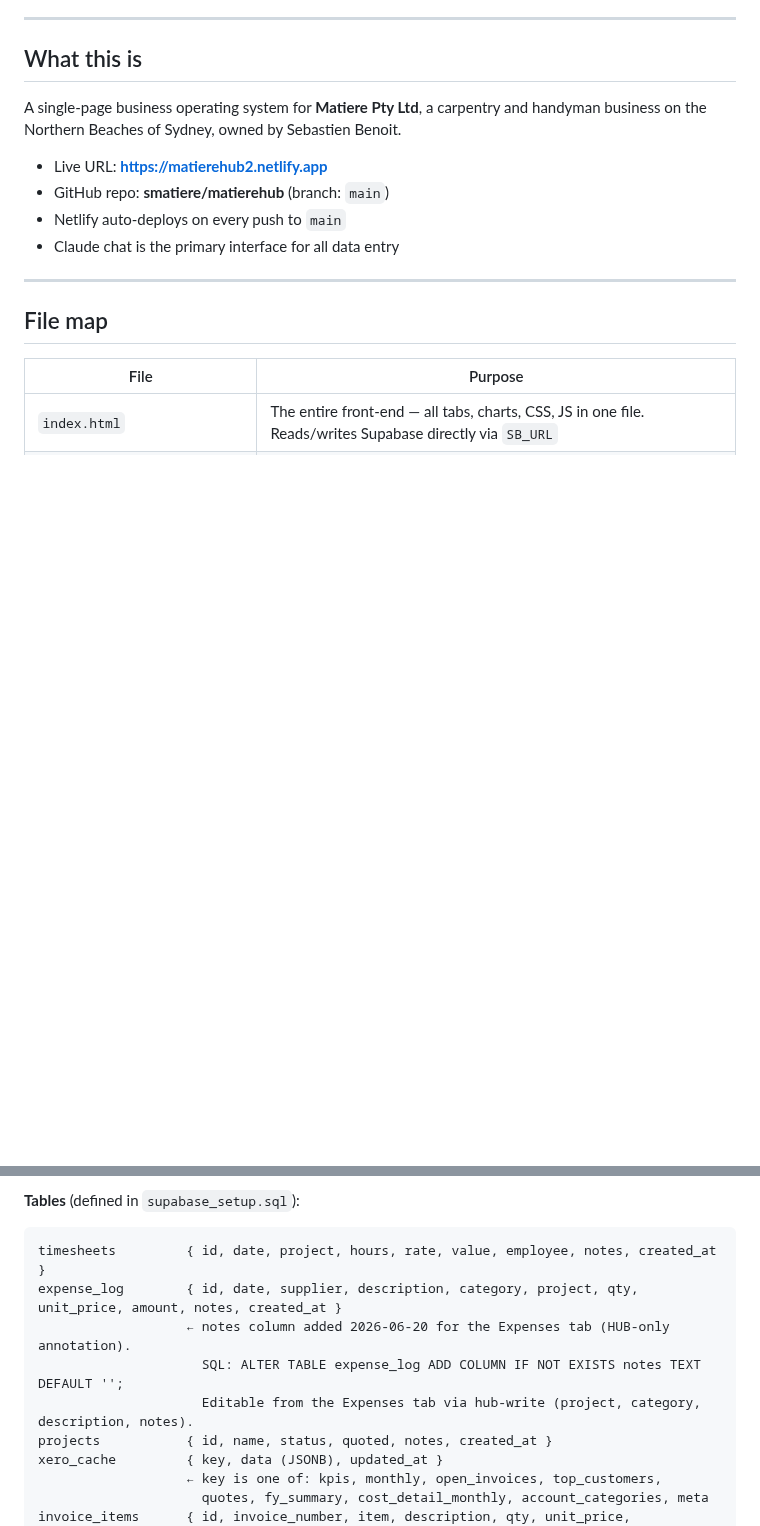
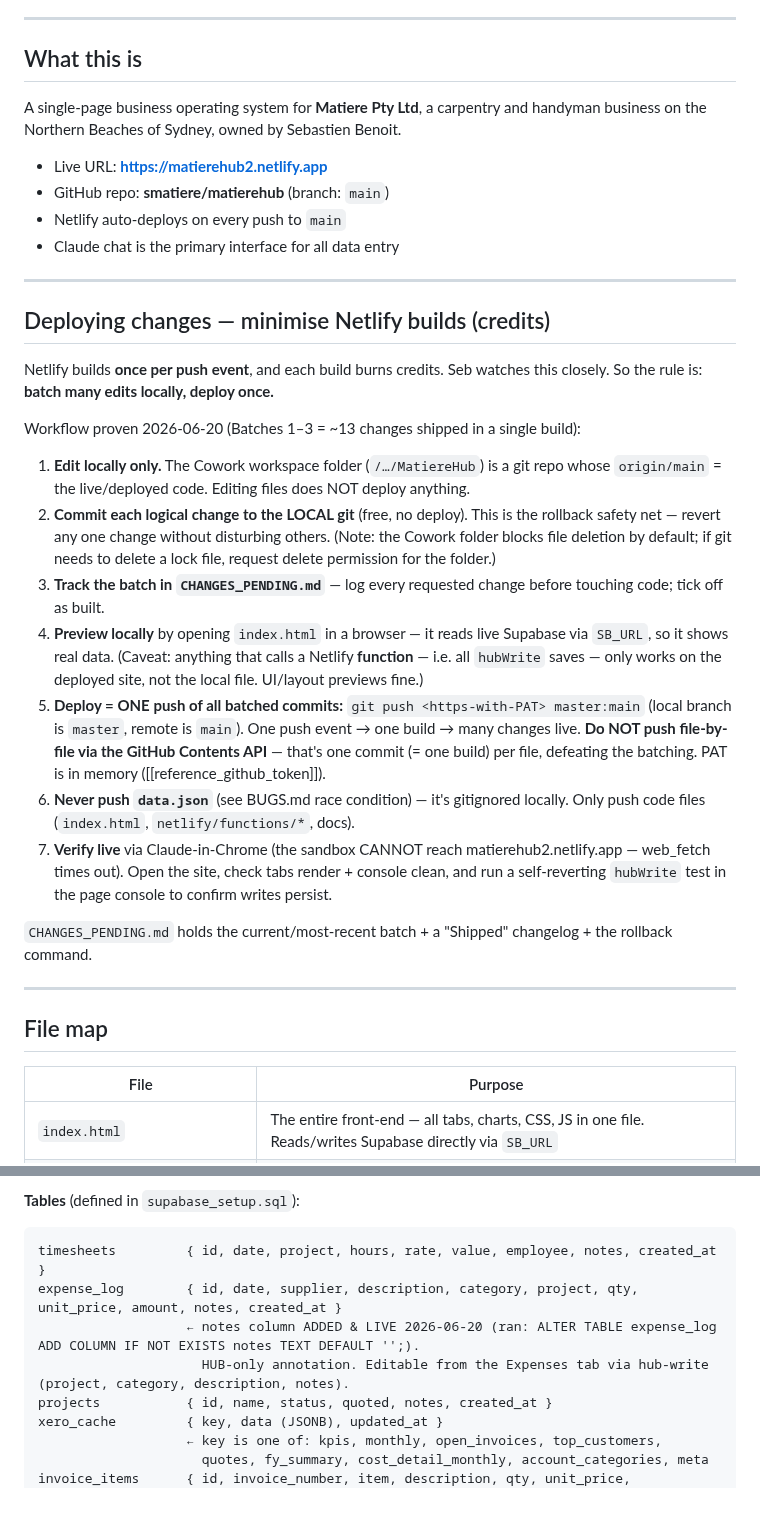
Before and after one commit to smatiere/matierehub, a Markdown page: CLAUDE.md, 2 parts joined by grey strips. GitHub-like rendering; blank space fills up the shorter version.

Commit message:
docs: mark expense_log.notes applied; add deploy-batching workflow to CLAUDE.md (post Batch1-3 deploy)

````diff
--- a/CLAUDE.md
+++ b/CLAUDE.md
@@ -12,6 +12,24 @@ A single-page business operating system for **Matiere Pty Ltd**, a carpentry and
 - GitHub repo: **smatiere/matierehub** (branch: `main`)
 - Netlify auto-deploys on every push to `main`
 - Claude chat is the primary interface for all data entry
+
+---
+
+## Deploying changes — minimise Netlify builds (credits)
+
+Netlify builds **once per push event**, and each build burns credits. Seb watches this closely. So the rule is: **batch many edits locally, deploy once.**
+
+Workflow proven 2026-06-20 (Batches 1–3 = ~13 changes shipped in a single build):
+
+1. **Edit locally only.** The Cowork workspace folder (`/…/MatiereHub`) is a git repo whose `origin/main` = the live/deployed code. Editing files does NOT deploy anything.
+2. **Commit each logical change to the LOCAL git** (free, no deploy). This is the rollback safety net — revert any one change without disturbing others. (Note: the Cowork folder blocks file deletion by default; if git needs to delete a lock file, request delete permission for the folder.)
+3. **Track the batch in `CHANGES_PENDING.md`** — log every requested change before touching code; tick off as built.
+4. **Preview locally** by opening `index.html` in a browser — it reads live Supabase via `SB_URL`, so it shows real data. (Caveat: anything that calls a Netlify **function** — i.e. all `hubWrite` saves — only works on the deployed site, not the local file. UI/layout previews fine.)
+5. **Deploy = ONE push of all batched commits:** `git push <https-with-PAT> master:main` (local branch is `master`, remote is `main`). One push event → one build → many changes live. **Do NOT push file-by-file via the GitHub Contents API** — that's one commit (= one build) per file, defeating the batching. PAT is in memory ([[reference_github_token]]).
+6. **Never push `data.json`** (see BUGS.md race condition) — it's gitignored locally. Only push code files (`index.html`, `netlify/functions/*`, docs).
+7. **Verify live** via Claude-in-Chrome (the sandbox CANNOT reach matierehub2.netlify.app — web_fetch times out). Open the site, check tabs render + console clean, and run a self-reverting `hubWrite` test in the page console to confirm writes persist.
+
+`CHANGES_PENDING.md` holds the current/most-recent batch + a "Shipped" changelog + the rollback command.
 
 ---
 
@@ -63,9 +81,8 @@ As of June 2026 the live database is **Supabase** (project URL `https://nwpzjqbl
 ```
 timesheets         { id, date, project, hours, rate, value, employee, notes, created_at }
 expense_log        { id, date, supplier, description, category, project, qty, unit_price, amount, notes, created_at }
-                   ← notes column added 2026-06-20 for the Expenses tab (HUB-only annotation).
-                     SQL: ALTER TABLE expense_log ADD COLUMN IF NOT EXISTS notes TEXT DEFAULT '';
-                     Editable from the Expenses tab via hub-write (project, category, description, notes).
+                   ← notes column ADDED & LIVE 2026-06-20 (ran: ALTER TABLE expense_log ADD COLUMN IF NOT EXISTS notes TEXT DEFAULT '';).
+                     HUB-only annotation. Editable from the Expenses tab via hub-write (project, category, description, notes).
 projects           { id, name, status, quoted, notes, created_at }
 xero_cache         { key, data (JSONB), updated_at }
                    ← key is one of: kpis, monthly, open_invoices, top_customers,
````
